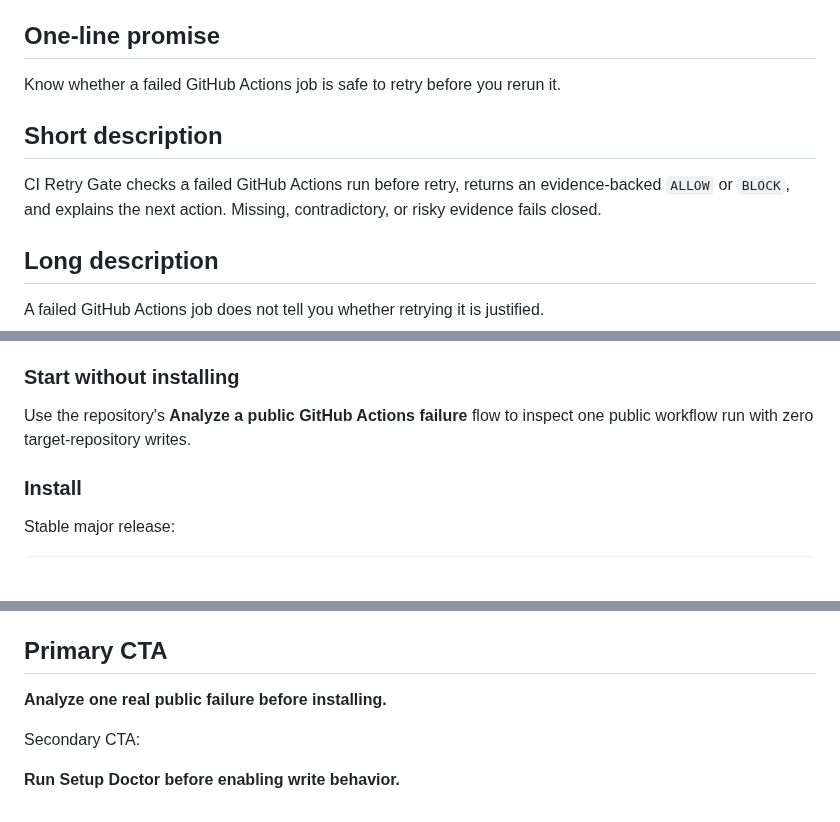
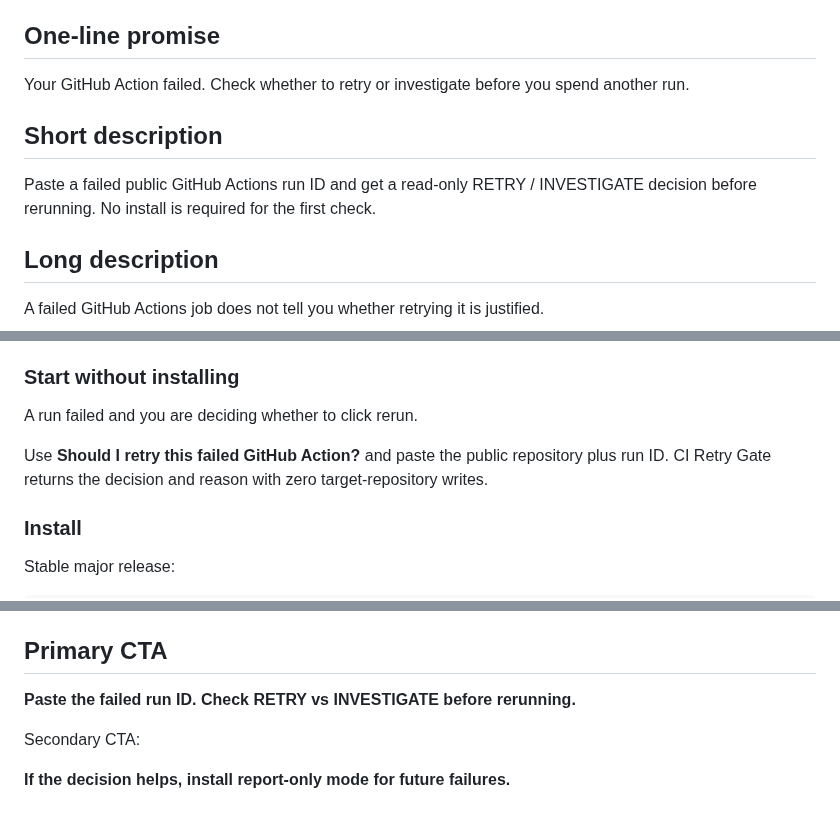
Before and after one commit to achirothmane/workflow-failure-lab, a Markdown page: docs/marketplace-listing.md, 3 parts joined by grey strips. GitHub-like rendering; blank space fills up the shorter version.

Commit message:
docs: rewrite marketplace hook around active CI failure

```diff
--- a/docs/marketplace-listing.md
+++ b/docs/marketplace-listing.md
@@ -6,11 +6,11 @@
 
 ## One-line promise
 
-Know whether a failed GitHub Actions job is safe to retry before you rerun it.
+Your GitHub Action failed. Check whether to retry or investigate before you spend another run.
 
 ## Short description
 
-CI Retry Gate checks a failed GitHub Actions run before retry, returns an evidence-backed `ALLOW` or `BLOCK`, and explains the next action. Missing, contradictory, or risky evidence fails closed.
+Paste a failed public GitHub Actions run ID and get a read-only RETRY / INVESTIGATE decision before rerunning. No install is required for the first check.
 
 ## Long description
 
@@ -38,7 +38,9 @@ When write behavior is enabled explicitly, retry authority remains bounded to th
 
 ### Start without installing
 
-Use the repository's **Analyze a public GitHub Actions failure** flow to inspect one public workflow run with zero target-repository writes.
+A run failed and you are deciding whether to click rerun.
+
+Use **Should I retry this failed GitHub Action?** and paste the public repository plus run ID. CI Retry Gate returns the decision and reason with zero target-repository writes.
 
 ### Install
 
@@ -108,8 +110,8 @@ Confirm the exact category labels in the Marketplace publishing UI before public
 
 ## Primary CTA
 
-**Analyze one real public failure before installing.**
+**Paste the failed run ID. Check RETRY vs INVESTIGATE before rerunning.**
 
 Secondary CTA:
 
-**Run Setup Doctor before enabling write behavior.**
+**If the decision helps, install report-only mode for future failures.**
```
